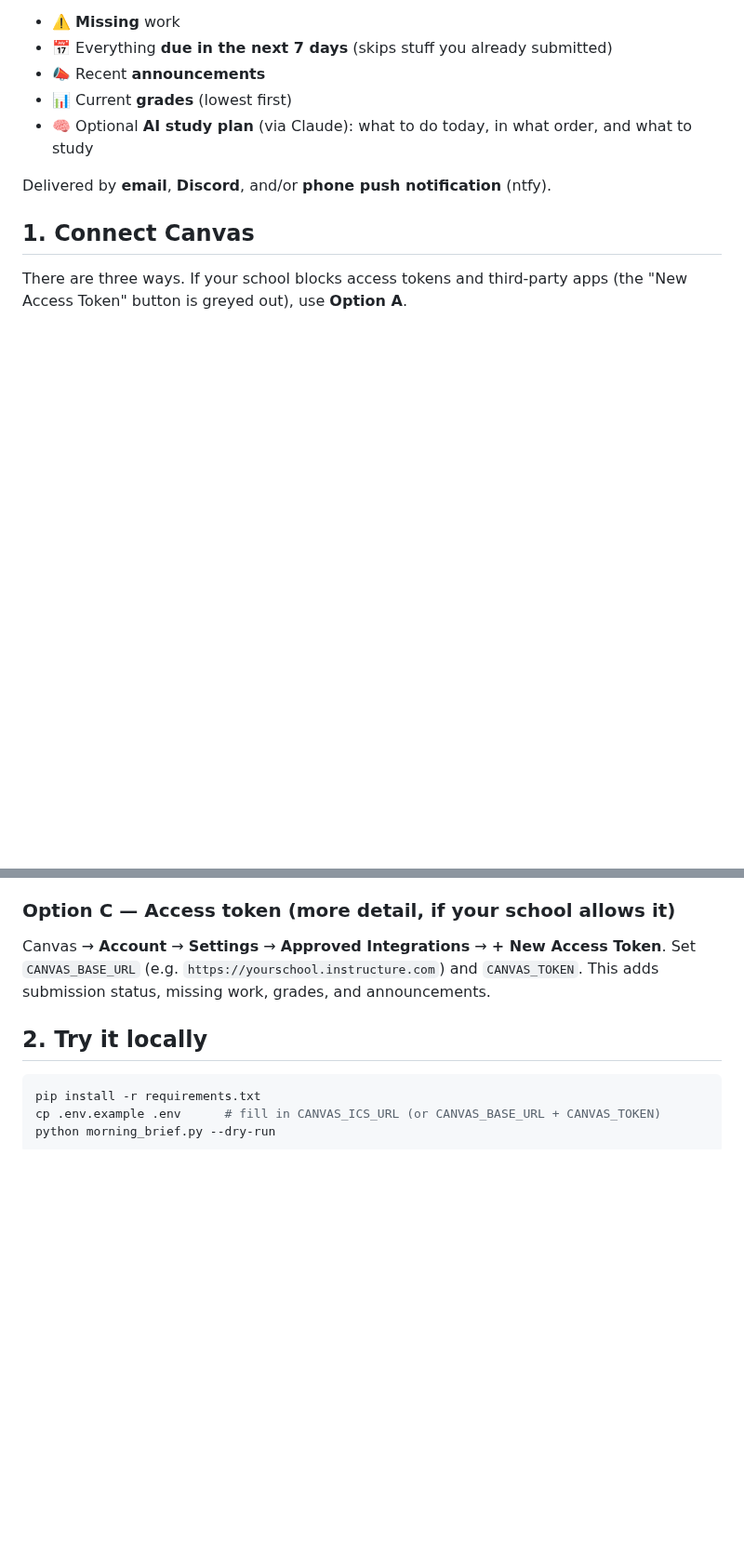
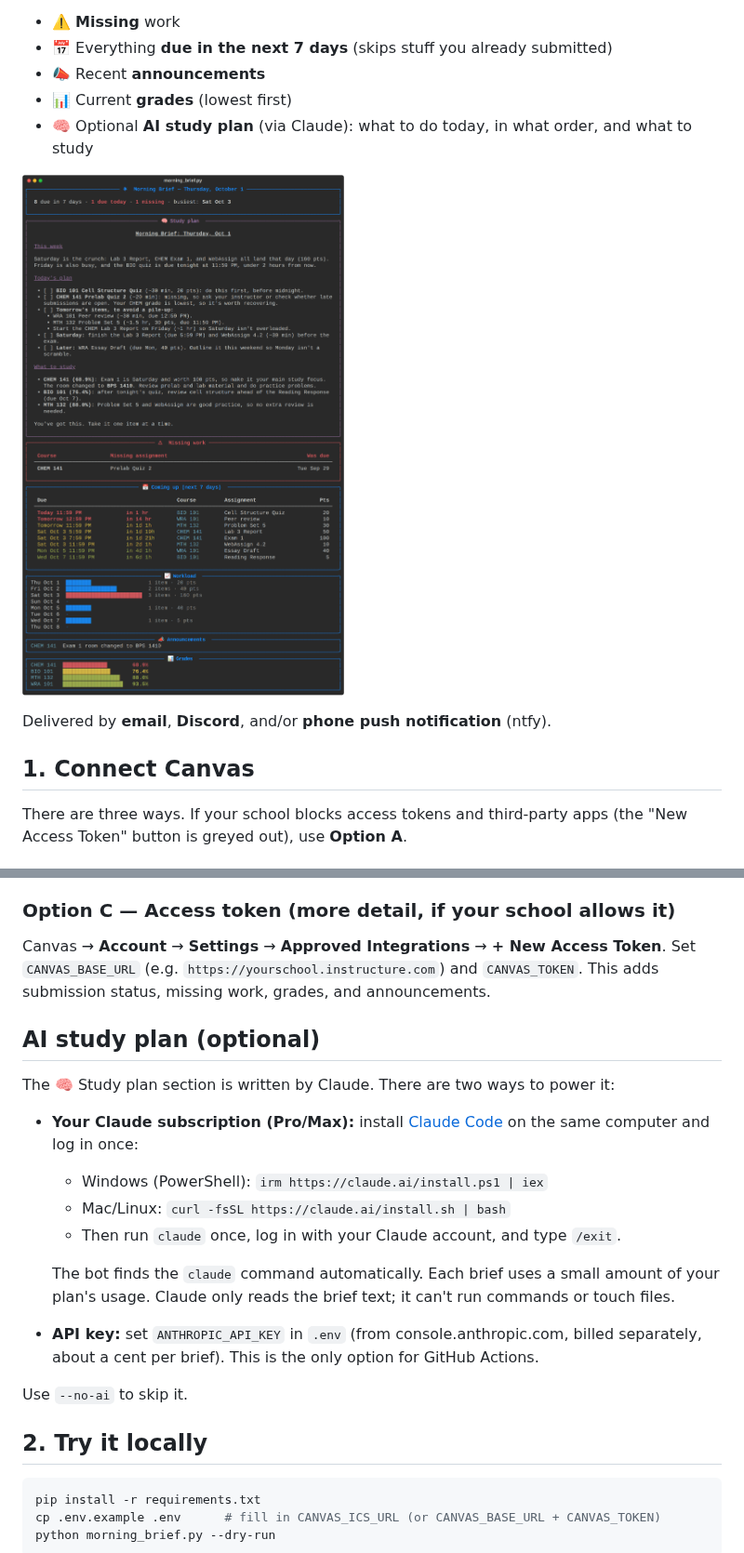
Before and after one commit to skyler101/Canvas-Bot, a Markdown page: README.md, 2 parts joined by grey strips. Shown at 93% size. Drawn GitHub-style; pictures changed too: docs/preview.png (added); blank space fills up the shorter version.

````diff
--- a/README.md
+++ b/README.md
@@ -7,6 +7,8 @@ Every morning, pulls what's due from Canvas and sends you a brief:
 - 📣 Recent **announcements**
 - 📊 Current **grades** (lowest first)
 - 🧠 Optional **AI study plan** (via Claude): what to do today, in what order, and what to study
+
+![Terminal preview](docs/preview.png)
 
 Delivered by **email**, **Discord**, and/or **phone push notification** (ntfy).
 
@@ -55,6 +57,23 @@ Canvas → **Account** → **Settings** → **Approved Integrations** → **+ Ne
 Set `CANVAS_BASE_URL` (e.g. `https://yourschool.instructure.com`) and `CANVAS_TOKEN`.
 This adds submission status, missing work, grades, and announcements.
 
+## AI study plan (optional)
+
+The 🧠 Study plan section is written by Claude. There are two ways to power it:
+
+- **Your Claude subscription (Pro/Max):** install [Claude Code](https://claude.com/claude-code) on the
+  same computer and log in once:
+  - Windows (PowerShell): `irm https://claude.ai/install.ps1 | iex`
+  - Mac/Linux: `curl -fsSL https://claude.ai/install.sh | bash`
+  - Then run `claude` once, log in with your Claude account, and type `/exit`.
+
+  The bot finds the `claude` command automatically. Each brief uses a small amount of your
+  plan's usage. Claude only reads the brief text; it can't run commands or touch files.
+- **API key:** set `ANTHROPIC_API_KEY` in `.env` (from console.anthropic.com, billed separately,
+  about a cent per brief). This is the only option for GitHub Actions.
+
+Use `--no-ai` to skip it.
+
 ## 2. Try it locally
 
 ```bash
````
Also changed, not shown: 2 other files.
